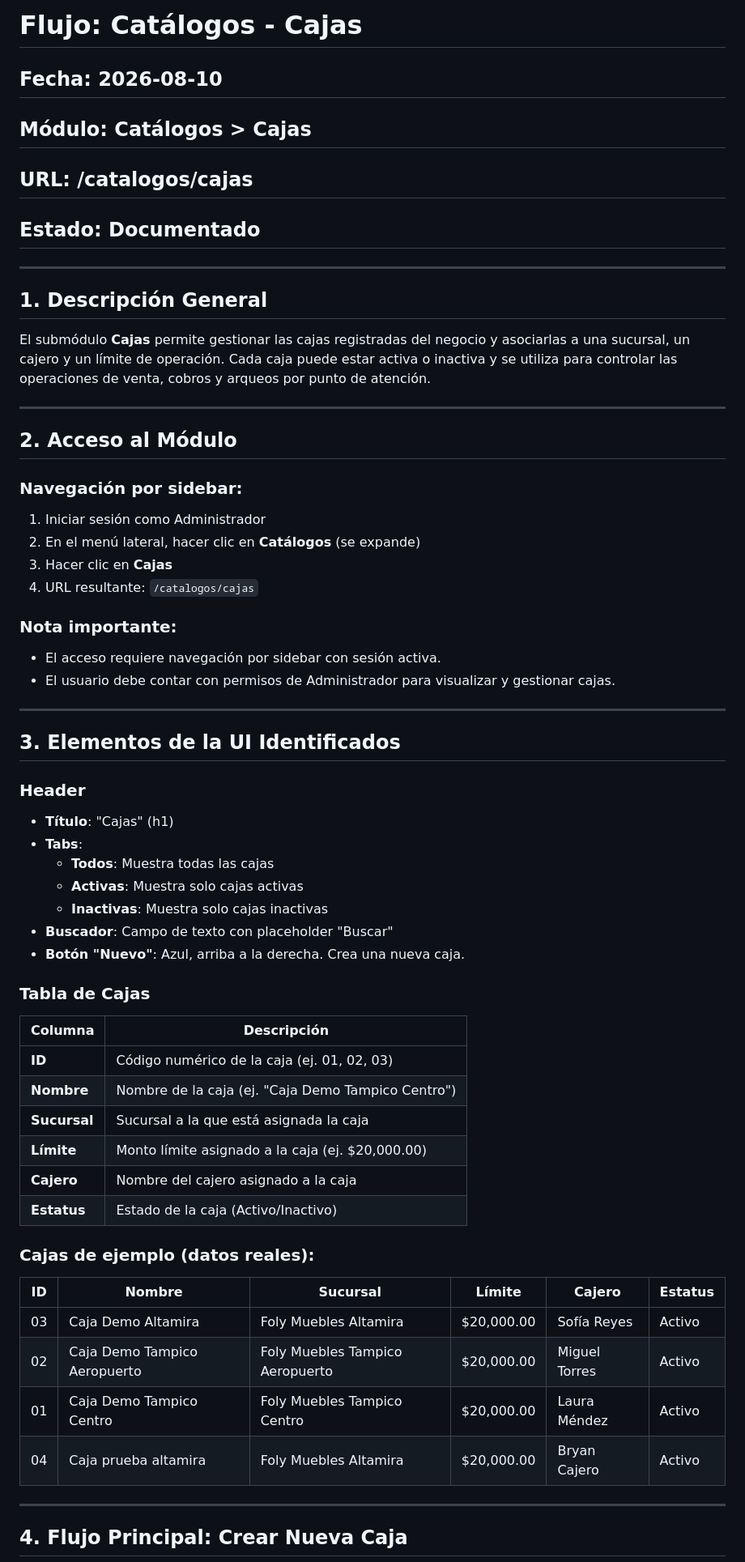
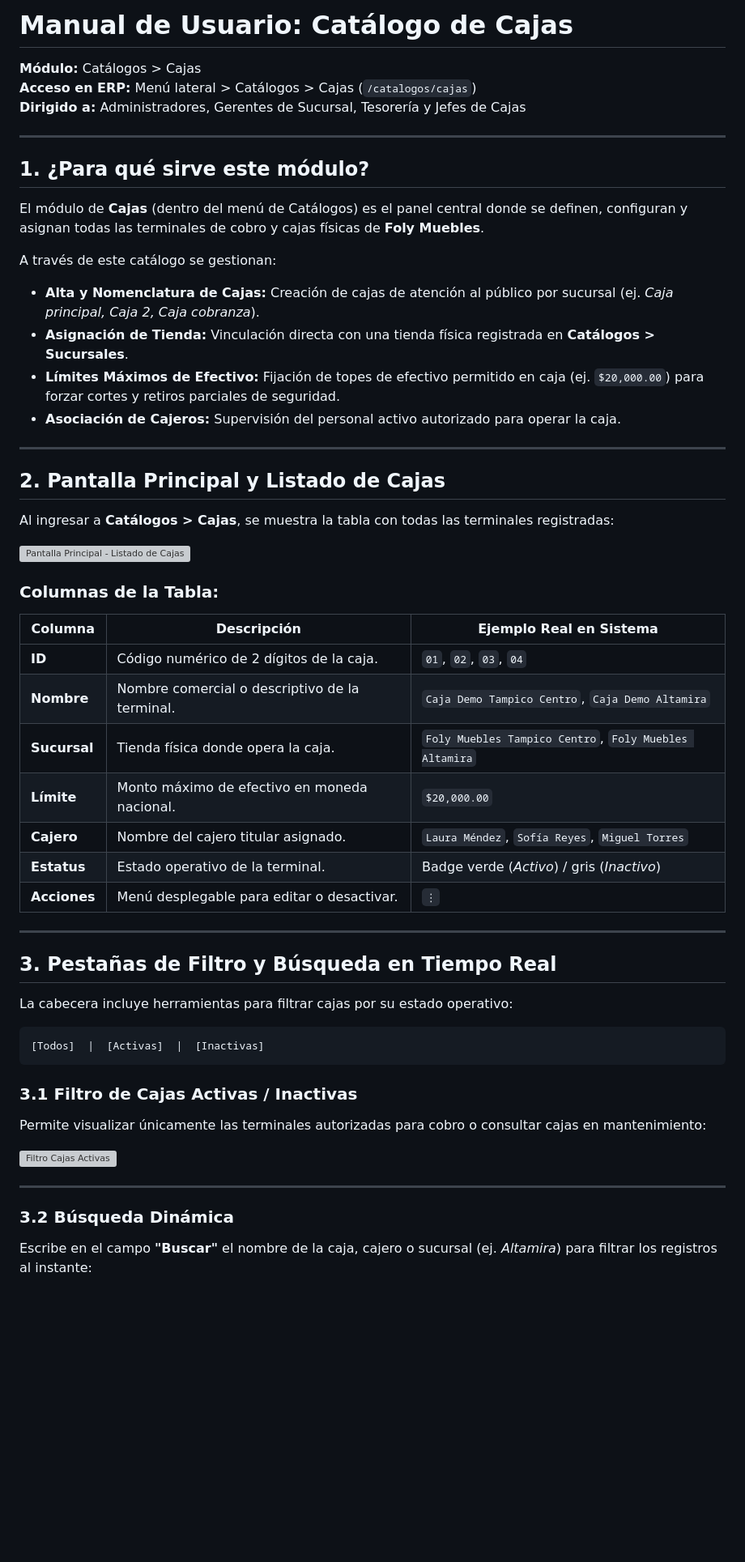
Before and after one commit to whippletools/foly-ai-testing, a Markdown page: docs/flujo-catalogos-cajas.md, the part around one of its changes. Shown at 81% size. Drawn GitHub-style; blank space fills up the shorter version; grey boxes are pictures that could not be loaded.

Commit message:
docs(catalogos): manual de usuario de cajas

````diff
--- a/docs/flujo-catalogos-cajas.md
+++ b/docs/flujo-catalogos-cajas.md
@@ -1,63 +1,57 @@
-# Flujo: Catálogos - Cajas
+# Manual de Usuario: Catálogo de Cajas
 
-## Fecha: 2026-08-10
-## Módulo: Catálogos > Cajas
-## URL: /catalogos/cajas
-## Estado: Documentado
+**Módulo:** Catálogos > Cajas
+**Acceso en ERP:** Menú lateral > Catálogos > Cajas (`/catalogos/cajas`)
+**Dirigido a:** Administradores, Gerentes de Sucursal, Tesorería y Jefes de Cajas
 
 ---
 
-## 1. Descripción General
+## 1. ¿Para qué sirve este módulo?
 
-El submódulo **Cajas** permite gestionar las cajas registradas del negocio y asociarlas a una sucursal, un cajero y un límite de operación. Cada caja puede estar activa o inactiva y se utiliza para controlar las operaciones de venta, cobros y arqueos por punto de atención.
+El módulo de **Cajas** (dentro del menú de Catálogos) es el panel central donde se definen, configuran y asignan todas las terminales de cobro y cajas físicas de **Foly Muebles**.
+
+A través de este catálogo se gestionan:
+- **Alta y Nomenclatura de Cajas:** Creación de cajas de atención al público por sucursal (ej. *Caja principal, Caja 2, Caja cobranza*).
+- **Asignación de Tienda:** Vinculación directa con una tienda física registrada en **Catálogos > Sucursales**.
+- **Límites Máximos de Efectivo:** Fijación de topes de efectivo permitido en caja (ej. `$20,000.00`) para forzar cortes y retiros parciales de seguridad.
+- **Asociación de Cajeros:** Supervisión del personal activo autorizado para operar la caja.
 
 ---
 
-## 2. Acceso al Módulo
+## 2. Pantalla Principal y Listado de Cajas
 
-### Navegación por sidebar:
-1. Iniciar sesión como Administrador
-2. En el menú lateral, hacer clic en **Catálogos** (se expande)
-3. Hacer clic en **Cajas**
-4. URL resultante: `/catalogos/cajas`
+Al ingresar a **Catálogos > Cajas**, se muestra la tabla con todas las terminales registradas:
 
-### Nota importante:
-- El acceso requiere navegación por sidebar con sesión activa.
-- El usuario debe contar con permisos de Administrador para visualizar y gestionar cajas.
+![Pantalla Principal - Listado de Cajas](https://folydocs.whipple.mx/uploads/images/gallery/2026-08/01-listado-cajas.png)
+
+### Columnas de la Tabla:
+| Columna | Descripción | Ejemplo Real en Sistema |
+|---------|-------------|-------------------------|
+| **ID** | Código numérico de 2 dígitos de la caja. | `01`, `02`, `03`, `04` |
+| **Nombre** | Nombre comercial o descriptivo de la terminal. | `Caja Demo Tampico Centro`, `Caja Demo Altamira` |
+| **Sucursal** | Tienda física donde opera la caja. | `Foly Muebles Tampico Centro`, `Foly Muebles Altamira` |
+| **Límite** | Monto máximo de efectivo en moneda nacional. | `$20,000.00` |
+| **Cajero** | Nombre del cajero titular asignado. | `Laura Méndez`, `Sofía Reyes`, `Miguel Torres` |
+| **Estatus** | Estado operativo de la terminal. | Badge verde (*Activo*) / gris (*Inactivo*) |
+| **Acciones** | Menú desplegable para editar o desactivar. | `⋮` |
 
 ---
 
-## 3. Elementos de la UI Identificados
+## 3. Pestañas de Filtro y Búsqueda en Tiempo Real
 
-### Header
-- **Título**: "Cajas" (h1)
-- **Tabs**:
-  - **Todos**: Muestra todas las cajas
-  - **Activas**: Muestra solo cajas activas
-  - **Inactivas**: Muestra solo cajas inactivas
-- **Buscador**: Campo de texto con placeholder "Buscar"
-- **Botón "Nuevo"**: Azul, arriba a la derecha. Crea una nueva caja.
+La cabecera incluye herramientas para filtrar cajas por su estado operativo:
 
-### Tabla de Cajas
-| Columna | Descripción |
-|---------|-------------|
-| **ID** | Código numérico de la caja (ej. 01, 02, 03) |
-| **Nombre** | Nombre de la caja (ej. "Caja Demo Tampico Centro") |
-| **Sucursal** | Sucursal a la que está asignada la caja |
-| **Límite** | Monto límite asignado a la caja (ej. $20,000.00) |
-| **Cajero** | Nombre del cajero asignado a la caja |
-| **Estatus** | Estado de la caja (Activo/Inactivo) |
+```
+[Todos]  |  [Activas]  |  [Inactivas]
+```
 
-### Cajas de ejemplo (datos reales):
+### 3.1 Filtro de Cajas Activas / Inactivas
+Permite visualizar únicamente las terminales autorizadas para cobro o consultar cajas en mantenimiento:
 
-| ID | Nombre | Sucursal | Límite | Cajero | Estatus |
-|----|--------|----------|--------|--------|---------|
-| 03 | Caja Demo Altamira | Foly Muebles Altamira | $20,000.00 | Sofía Reyes | Activo |
-| 02 | Caja Demo Tampico Aeropuerto | Foly Muebles Tampico Aeropuerto | $20,000.00 | Miguel Torres | Activo |
-| 01 | Caja Demo Tampico Centro | Foly Muebles Tampico Centro | $20,000.00 | Laura Méndez | Activo |
-| 04 | Caja prueba altamira | Foly Muebles Altamira | $20,000.00 | Bryan Cajero | Activo |
+![Filtro Cajas Activas](https://folydocs.whipple.mx/uploads/images/gallery/2026-08/bwH03-filtro-activas.png)
 
 ---
 
-## 4. Flujo Principal: Crear Nueva Caja
+### 3.2 Búsqueda Dinámica
+Escribe en el campo **"Buscar"** el nombre de la caja, cajero o sucursal (ej. *Altamira*) para filtrar los registros al instante:
 
````
Also changed, not shown: other parts of docs/flujo-catalogos-cajas.md (+50 -54 lines).
